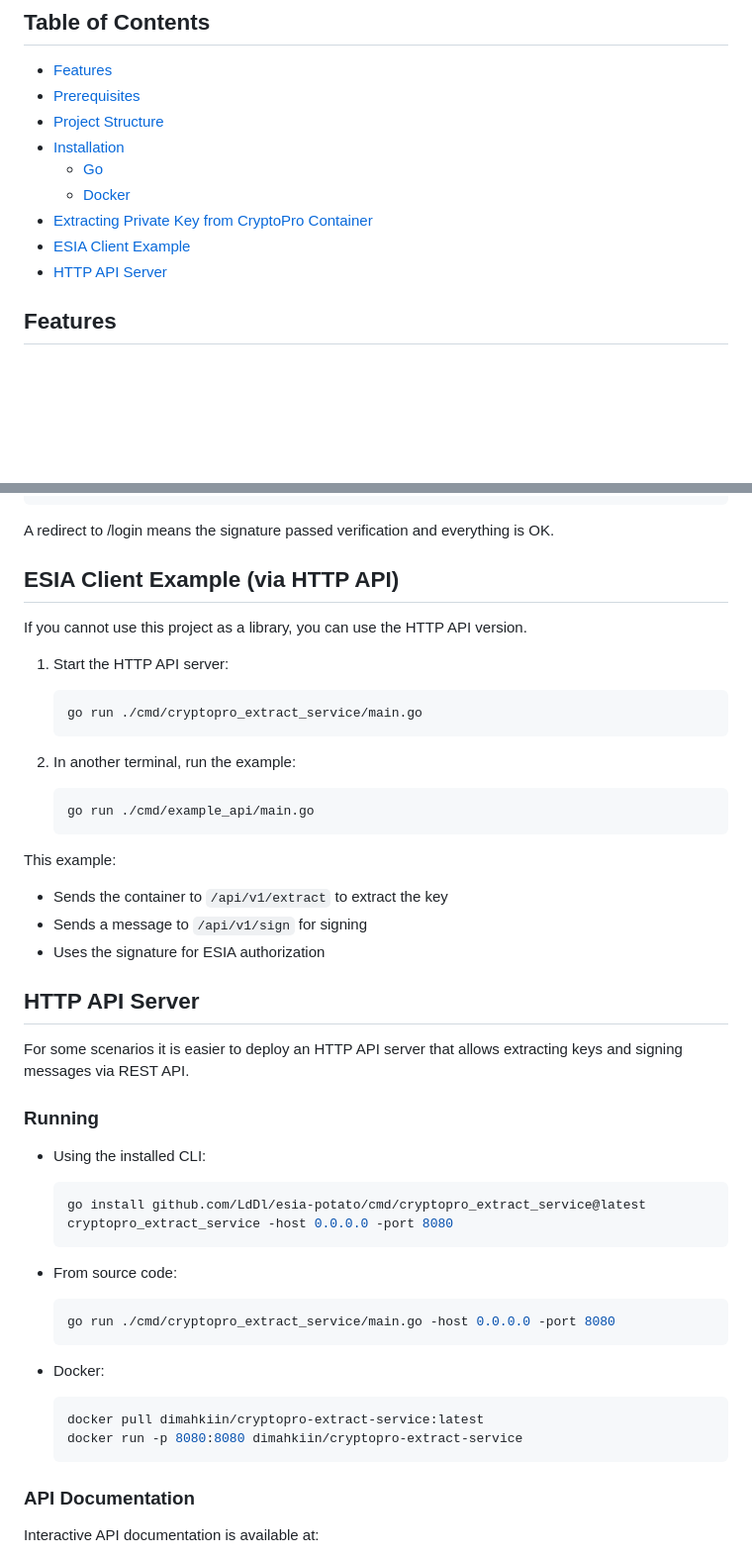
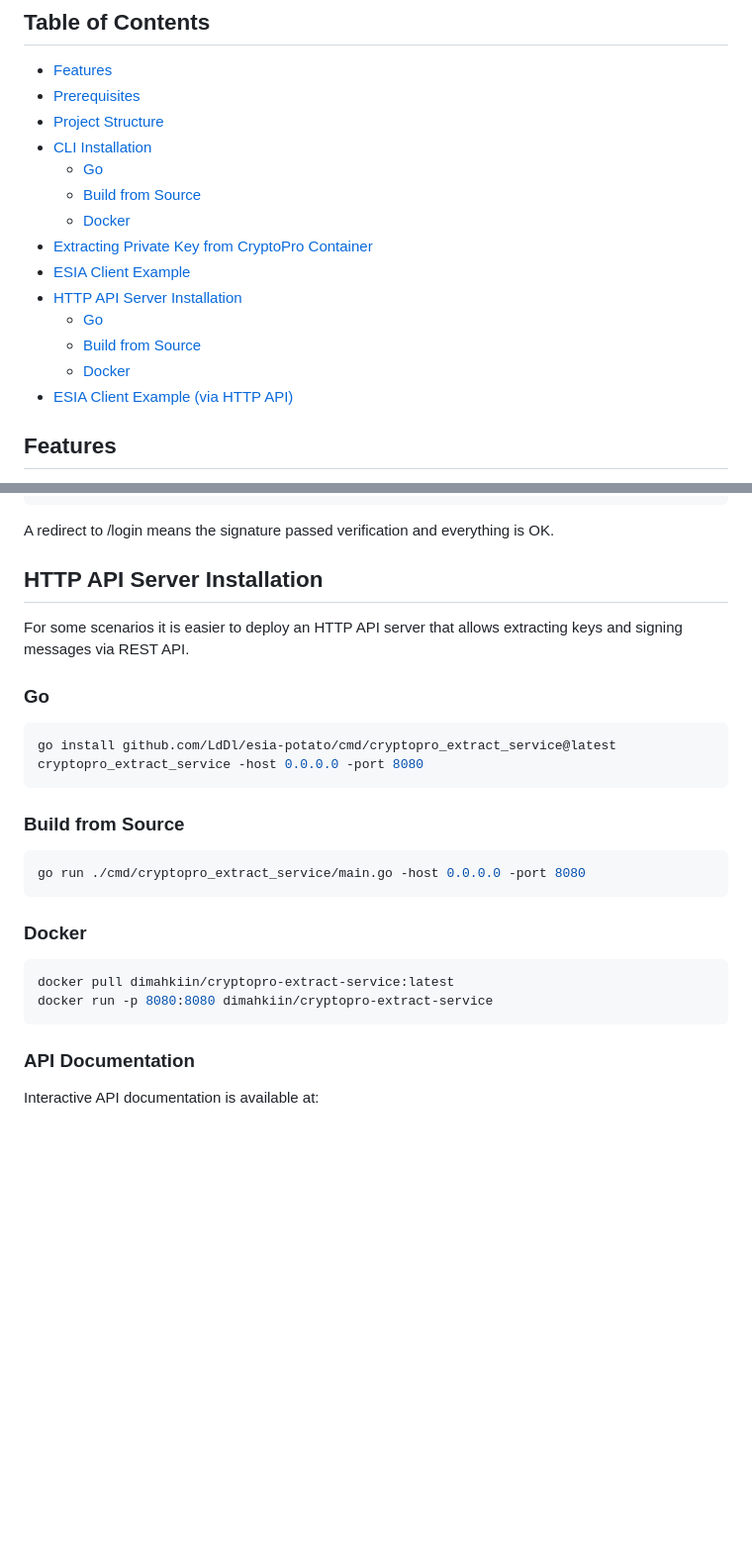
Before and after one commit to LdDl/esia-potato, a Markdown page: README_en.md, 2 parts joined by grey strips. Shown: that part at 99% size. Drawn GitHub-style; blank space fills up the shorter version.

````diff
--- a/README_en.md
+++ b/README_en.md
@@ -11,12 +11,17 @@ No Docker builds with patched OpenSSL or external OpenSSL dependencies required.
 - [Features](#features)
 - [Prerequisites](#prerequisites)
 - [Project Structure](#project-structure)
-- [Installation](#installation)
+- [CLI Installation](#cli-installation)
   - [Go](#go)
+  - [Build from Source](#build-from-source)
   - [Docker](#docker)
 - [Extracting Private Key from CryptoPro Container](#extracting-private-key-from-cryptopro-container)
 - [ESIA Client Example](#esia-client-example)
-- [HTTP API Server](#http-api-server)
+- [HTTP API Server Installation](#http-api-server-installation)
+  - [Go](#go-1)
+  - [Build from Source](#build-from-source-1)
+  - [Docker](#docker-1)
+- [ESIA Client Example (via HTTP API)](#esia-client-example-via-http-api)
 
 ## Features
 
@@ -131,47 +136,29 @@ If successful, the console output will look like:
 
 A redirect to /login means the signature passed verification and everything is OK.
 
-## ESIA Client Example (via HTTP API)
-
-If you cannot use this project as a library, you can use the HTTP API version.
-
-1. Start the HTTP API server:
-   ```bash
-   go run ./cmd/cryptopro_extract_service/main.go
-   ```
-
-2. In another terminal, run the example:
-   ```bash
-   go run ./cmd/example_api/main.go
-   ```
-
-This example:
-- Sends the container to `/api/v1/extract` to extract the key
-- Sends a message to `/api/v1/sign` for signing
-- Uses the signature for ESIA authorization
-
-## HTTP API Server
+## HTTP API Server Installation
 
 For some scenarios it is easier to deploy an HTTP API server that allows extracting keys and signing messages via REST API.
 
-### Running
+### Go
 
-- Using the installed CLI:
-  ```bash
-  go install github.com/LdDl/esia-potato/cmd/cryptopro_extract_service@latest
-  cryptopro_extract_service -host 0.0.0.0 -port 8080
-  ```
+```bash
+go install github.com/LdDl/esia-potato/cmd/cryptopro_extract_service@latest
+cryptopro_extract_service -host 0.0.0.0 -port 8080
+```
 
-- From source code:
-  ```bash
-  go run ./cmd/cryptopro_extract_service/main.go -host 0.0.0.0 -port 8080
-  ```
+### Build from Source
 
-- Docker:
-  ```bash
-  docker pull dimahkiin/cryptopro-extract-service:latest
-  docker run -p 8080:8080 dimahkiin/cryptopro-extract-service
-  ```
+```bash
+go run ./cmd/cryptopro_extract_service/main.go -host 0.0.0.0 -port 8080
+```
+
+### Docker
+
+```bash
+docker pull dimahkiin/cryptopro-extract-service:latest
+docker run -p 8080:8080 dimahkiin/cryptopro-extract-service
+```
 
 ### API Documentation
 
````
Also changed, not shown: other parts of README_en.md (+28 -12 lines), README.md (+52 -49 lines).
